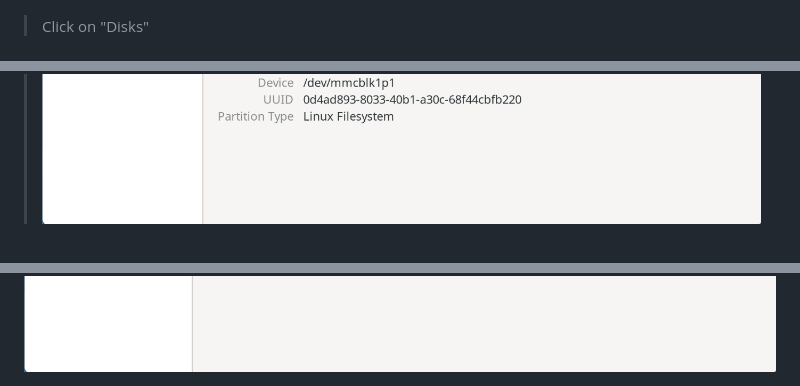
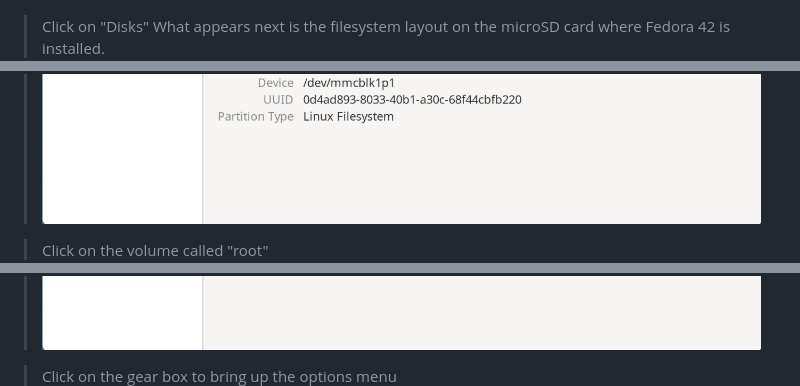
Before and after one commit to mattstonge/riscv_summit_devdays_fedora_AI_workshop, a Markdown page: riscv-workshop2.md, 3 parts joined by grey strips. Rendered like a GitHub page.

Commit message:
updated lab two

```diff
--- a/riscv-workshop2.md
+++ b/riscv-workshop2.md
@@ -108,12 +108,13 @@ $ exit
 ![Disks 2](https://github.com/mattstonge/riscv_summit_devdays_fedora_AI_workshop/blob/main/images/lab2-disks2.png)
 
 > Click on "Disks"
+> What appears next is the filesystem layout on the microSD card where Fedora 42 is installed.
 ![Disks 3](https://github.com/mattstonge/riscv_summit_devdays_fedora_AI_workshop/blob/main/images/lab2-disks3.png)
 
-
+> Click on the volume called "root"
 ![Disks 4](https://github.com/mattstonge/riscv_summit_devdays_fedora_AI_workshop/blob/main/images/lab2-disks4.png)
 
-
+> Click on the gear box to bring up the options menu
 ![Disks 5](https://github.com/mattstonge/riscv_summit_devdays_fedora_AI_workshop/blob/main/images/lab2-disks5.png)
 
 
```
